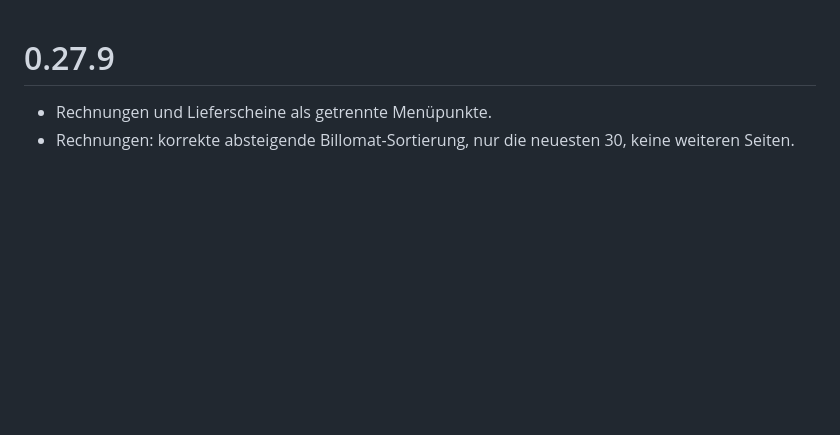
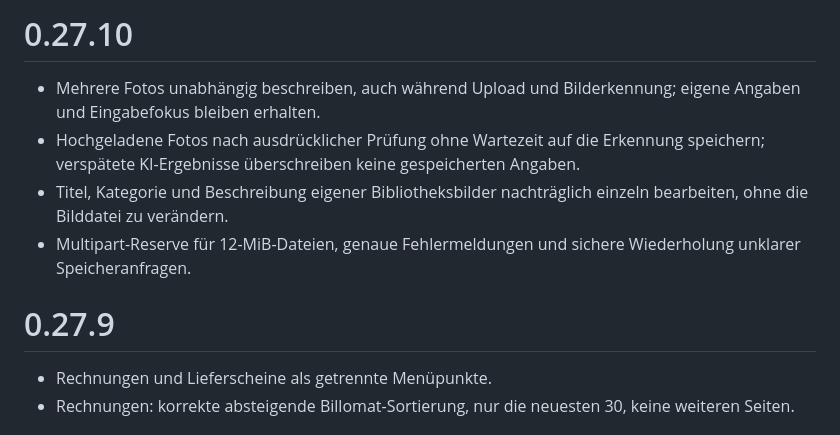
Before and after one commit to hgoekcay/ftst-angebotsdesigner, a Markdown page: ftst_angebotsdesigner/CHANGELOG.md, the part around the change. Drawn GitHub-style; blank space fills up the shorter version.

Commit message:
Document independent photo captions and upload recovery fixes

```diff
--- a/ftst_angebotsdesigner/CHANGELOG.md
+++ b/ftst_angebotsdesigner/CHANGELOG.md
@@ -1,3 +1,10 @@
+# 0.27.10
+
+- Mehrere Fotos unabhängig beschreiben, auch während Upload und Bilderkennung; eigene Angaben und Eingabefokus bleiben erhalten.
+- Hochgeladene Fotos nach ausdrücklicher Prüfung ohne Wartezeit auf die Erkennung speichern; verspätete KI-Ergebnisse überschreiben keine gespeicherten Angaben.
+- Titel, Kategorie und Beschreibung eigener Bibliotheksbilder nachträglich einzeln bearbeiten, ohne die Bilddatei zu verändern.
+- Multipart-Reserve für 12-MiB-Dateien, genaue Fehlermeldungen und sichere Wiederholung unklarer Speicheranfragen.
+
 # 0.27.9
 
 - Rechnungen und Lieferscheine als getrennte Menüpunkte.
```
